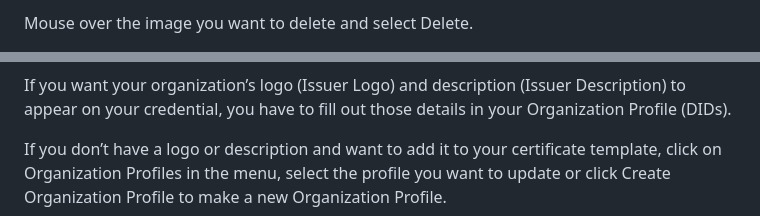
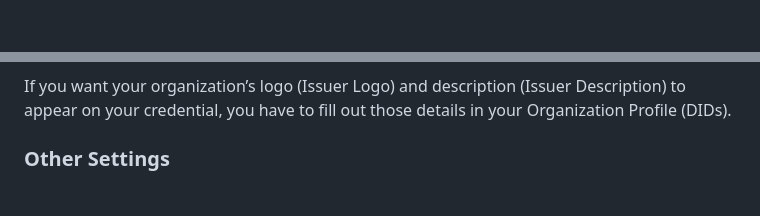
Before and after one commit to docknetwork/knowledgebase-docs, a Markdown page: getting-started/create-a-design.md, 2 parts joined by grey strips. Drawn GitHub-style.

```diff
--- a/getting-started/create-a-design.md
+++ b/getting-started/create-a-design.md
@@ -40,3 +38,3 @@ Select Elements>Add Image or Elements>Add QR Code
 
-Mouse over the image you want to delete and select Delete.
+</div>
 
@@ -74,5 +52,5 @@ Subject refers to the recipient or item that the credential is being issued to.
 
 If you want your organization’s logo (Issuer Logo) and description (Issuer Description) to appear on your credential, you have to fill out those details in your Organization Profile (DIDs).
 
-If you don’t have a logo or description and want to add it to your certificate template, click on Organization Profiles in the menu, select the profile you want to update or click Create Organization Profile to make a new Organization Profile.
+### Other Settings <a href="#h_0097b6e872" id="h_0097b6e872"></a>
 
```
Also changed, not shown: other parts of getting-started/create-a-design.md (+20 -48 lines), .gitbook/assets/Screenshot 2024-01-26 at 15.12.58.png (added).
